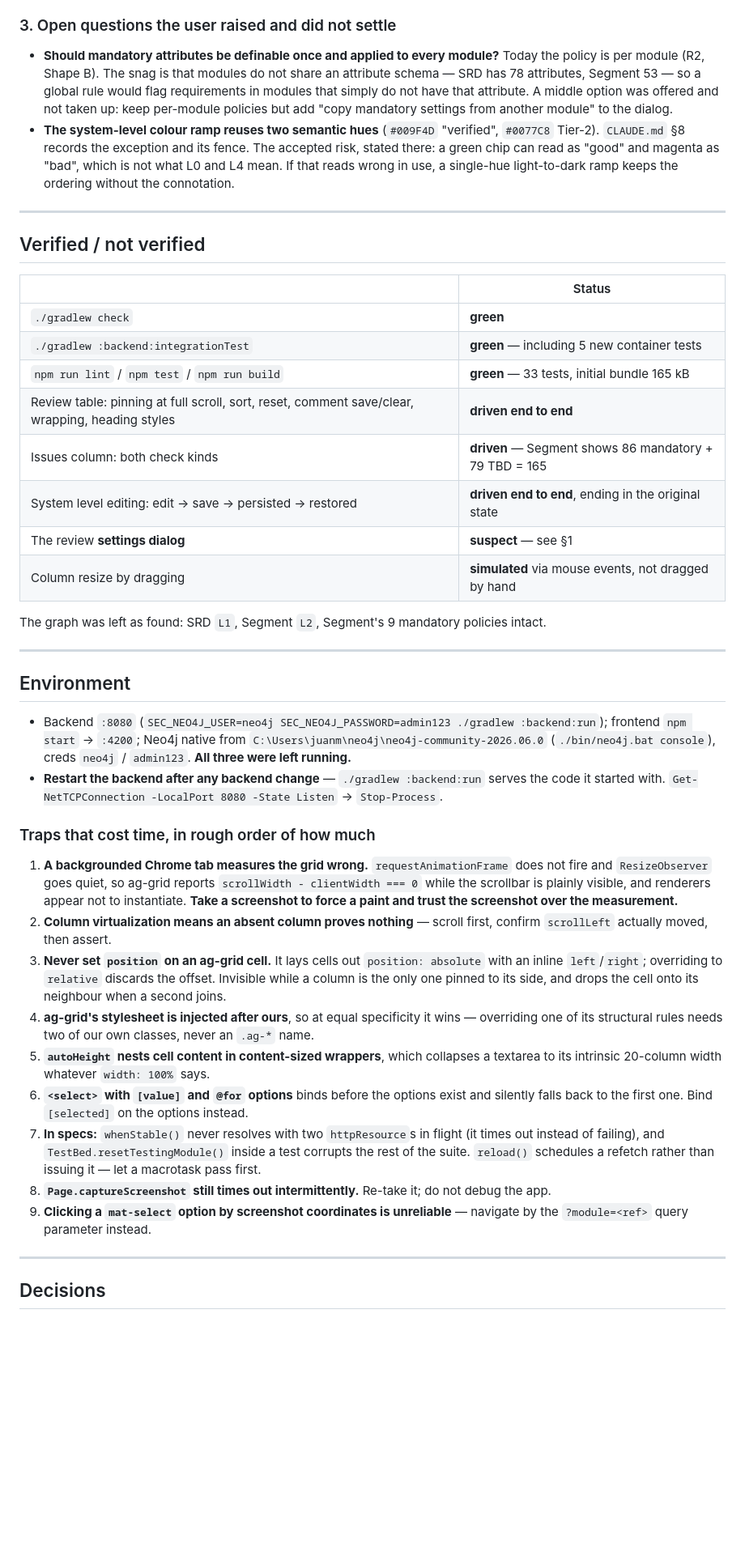
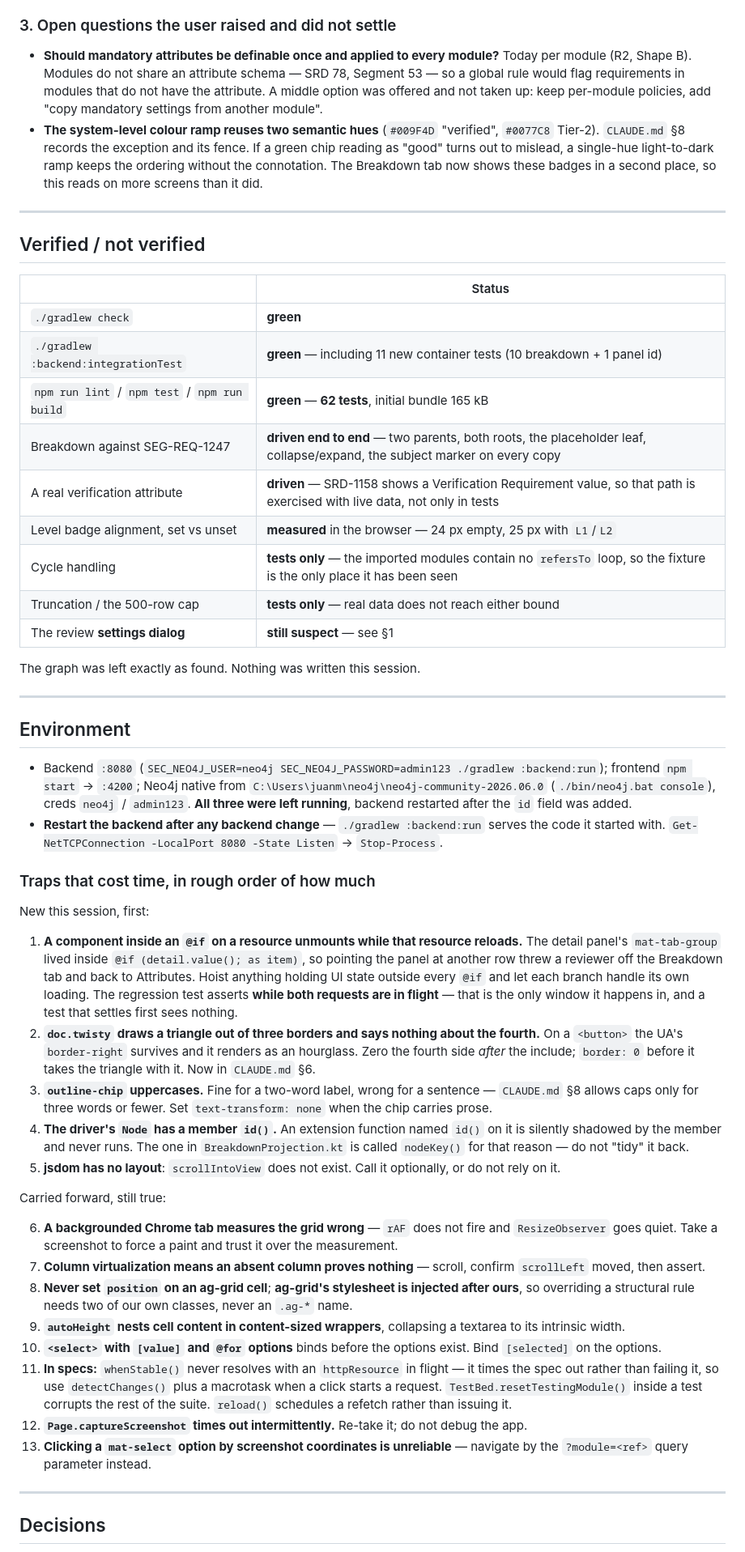
Before and after one commit to juanmr82/system-engineering-cockpit, a Markdown page: HANDOVER.md, the part around one of its changes. Shown at 81% size. Drawn GitHub-style; blank space fills up the shorter version.

```diff
--- a/HANDOVER.md
+++ b/HANDOVER.md
@@ -95,15 +101,16 @@ caused the loss.
 
 ### 3. Open questions the user raised and did not settle
 
-- **Should mandatory attributes be definable once and applied to every module?** Today the policy
-  is per module (R2, Shape B). The snag is that modules do not share an attribute schema — SRD has
-  78 attributes, Segment 53 — so a global rule would flag requirements in modules that simply do
-  not have that attribute. A middle option was offered and not taken up: keep per-module policies
-  but add "copy mandatory settings from another module" to the dialog.
+- **Should mandatory attributes be definable once and applied to every module?** Today per
+  module (R2, Shape B). Modules do not share an attribute schema — SRD 78, Segment 53 — so a
+  global rule would flag requirements in modules that do not have the attribute. A middle
+  option was offered and not taken up: keep per-module policies, add "copy mandatory settings
+  from another module".
 - **The system-level colour ramp reuses two semantic hues** (`#009F4D` "verified", `#0077C8`
-  Tier-2). `CLAUDE.md` §8 records the exception and its fence. The accepted risk, stated there: a
-  green chip can read as "good" and magenta as "bad", which is not what L0 and L4 mean. If that
-  reads wrong in use, a single-hue light-to-dark ramp keeps the ordering without the connotation.
+  Tier-2). `CLAUDE.md` §8 records the exception and its fence. If a green chip reading as
+  "good" turns out to mislead, a single-hue light-to-dark ramp keeps the ordering without the
+  connotation. The Breakdown tab now shows these badges in a second place, so this reads on
+  more screens than it did.
 
 ---
 
@@ -112,15 +119,16 @@ caused the loss.
 | | Status |
 |---|---|
 | `./gradlew check` | **green** |
-| `./gradlew :backend:integrationTest` | **green** — including 5 new container tests |
-| `npm run lint` / `npm test` / `npm run build` | **green** — 33 tests, initial bundle 165 kB |
-| Review table: pinning at full scroll, sort, reset, comment save/clear, wrapping, heading styles | **driven end to end** |
-| Issues column: both check kinds | **driven** — Segment shows 86 mandatory + 79 TBD = 165 |
-| System level editing: edit → save → persisted → restored | **driven end to end**, ending in the original state |
-| The review **settings dialog** | **suspect** — see §1 |
-| Column resize by dragging | **simulated** via mouse events, not dragged by hand |
+| `./gradlew :backend:integrationTest` | **green** — including 11 new container tests (10 breakdown + 1 panel id) |
+| `npm run lint` / `npm test` / `npm run build` | **green** — **62 tests**, initial bundle 165 kB |
+| Breakdown against SEG-REQ-1247 | **driven end to end** — two parents, both roots, the placeholder leaf, collapse/expand, the subject marker on every copy |
+| A real verification attribute | **driven** — SRD-1158 shows a Verification Requirement value, so that path is exercised with live data, not only in tests |
+| Level badge alignment, set vs unset | **measured** in the browser — 24 px empty, 25 px with `L1`/`L2` |
+| Cycle handling | **tests only** — the imported modules contain no `refersTo` loop, so the fixture is the only place it has been seen |
+| Truncation / the 500-row cap | **tests only** — real data does not reach either bound |
+| The review **settings dialog** | **still suspect** — see §1 |
 
-The graph was left as found: SRD `L1`, Segment `L2`, Segment's 9 mandatory policies intact.
+The graph was left exactly as found. Nothing was written this session.
 
 ---
 
@@ -129,33 +137,54 @@ The graph was left as found: SRD `L1`, Segment `L2`, Segment's 9 mandatory polic
 - Backend `:8080` (`SEC_NEO4J_USER=neo4j SEC_NEO4J_PASSWORD=admin123 ./gradlew :backend:run`);
   frontend `npm start` → `:4200`; Neo4j native from
   `C:\Users\juanm\neo4j\neo4j-community-2026.06.0` (`./bin/neo4j.bat console`), creds
-  `neo4j` / `admin123`. **All three were left running.**
+  `neo4j` / `admin123`. **All three were left running**, backend restarted after the `id` field
+  was added.
 - **Restart the backend after any backend change** — `./gradlew :backend:run` serves the code it
   started with. `Get-NetTCPConnection -LocalPort 8080 -State Listen` → `Stop-Process`.
 
 ### Traps that cost time, in rough order of how much
 
-1. **A backgrounded Chrome tab measures the grid wrong.** `requestAnimationFrame` does not fire
-   and `ResizeObserver` goes quiet, so ag-grid reports `scrollWidth - clientWidth === 0` while the
-   scrollbar is plainly visible, and renderers appear not to instantiate. **Take a screenshot to
-   force a paint and trust the screenshot over the measurement.**
-2. **Column virtualization means an absent column proves nothing** — scroll first, confirm
-   `scrollLeft` actually moved, then assert.
-3. **Never set `position` on an ag-grid cell.** It lays cells out `position: absolute` with an
-   inline `left`/`right`; overriding to `relative` discards the offset. Invisible while a column
-   is the only one pinned to its side, and drops the cell onto its neighbour when a second joins.
-4. **ag-grid's stylesheet is injected after ours**, so at equal specificity it wins — overriding
-   one of its structural rules needs two of our own classes, never an `.ag-*` name.
-5. **`autoHeight` nests cell content in content-sized wrappers**, which collapses a textarea to
-   its intrinsic 20-column width whatever `width: 100%` says.
-6. **`<select>` with `[value]` and `@for` options** binds before the options exist and silently
-   falls back to the first one. Bind `[selected]` on the options instead.
-7. **In specs:** `whenStable()` never resolves with two `httpResource`s in flight (it times out
-   instead of failing), and `TestBed.resetTestingModule()` inside a test corrupts the rest of the
-   suite. `reload()` schedules a refetch rather than issuing it — let a macrotask pass first.
-8. **`Page.captureScreenshot` still times out intermittently.** Re-take it; do not debug the app.
-9. **Clicking a `mat-select` option by screenshot coordinates is unreliable** — navigate by the
-   `?module=<ref>` query parameter instead.
+New this session, first:
+
+1. **A component inside an `@if` on a resource unmounts while that resource reloads.** The
+   detail panel's `mat-tab-group` lived inside `@if (detail.value(); as item)`, so pointing the
+   panel at another row threw a reviewer off the Breakdown tab and back to Attributes. Hoist
+   anything holding UI state outside every `@if` and let each branch handle its own loading.
+   The regression test asserts **while both requests are in flight** — that is the only window
+   it happens in, and a test that settles first sees nothing.
+2. **`doc.twisty` draws a triangle out of three borders and says nothing about the fourth.** On
+   a `<button>` the UA's `border-right` survives and it renders as an hourglass. Zero the fourth
+   side *after* the include; `border: 0` before it takes the triangle with it. Now in
+   `CLAUDE.md` §6.
+3. **`outline-chip` uppercases.** Fine for a two-word label, wrong for a sentence — `CLAUDE.md`
+   §8 allows caps only for three words or fewer. Set `text-transform: none` when the chip
+   carries prose.
+4. **The driver's `Node` has a member `id()`.** An extension function named `id()` on it is
+   silently shadowed by the member and never runs. The one in `BreakdownProjection.kt` is called
+   `nodeKey()` for that reason — do not "tidy" it back.
+5. **jsdom has no layout**: `scrollIntoView` does not exist. Call it optionally, or do not rely
+   on it.
+
+Carried forward, still true:
+
+6. **A backgrounded Chrome tab measures the grid wrong** — `rAF` does not fire and
+   `ResizeObserver` goes quiet. Take a screenshot to force a paint and trust it over the
+   measurement.
+7. **Column virtualization means an absent column proves nothing** — scroll, confirm
+   `scrollLeft` moved, then assert.
+8. **Never set `position` on an ag-grid cell**; **ag-grid's stylesheet is injected after ours**,
+   so overriding a structural rule needs two of our own classes, never an `.ag-*` name.
+9. **`autoHeight` nests cell content in content-sized wrappers**, collapsing a textarea to its
+   intrinsic width.
+10. **`<select>` with `[value]` and `@for` options** binds before the options exist. Bind
+    `[selected]` on the options.
+11. **In specs:** `whenStable()` never resolves with an `httpResource` in flight — it times the
+    spec out rather than failing it, so use `detectChanges()` plus a macrotask when a click
+    starts a request. `TestBed.resetTestingModule()` inside a test corrupts the rest of the
+    suite. `reload()` schedules a refetch rather than issuing it.
+12. **`Page.captureScreenshot` times out intermittently.** Re-take it; do not debug the app.
+13. **Clicking a `mat-select` option by screenshot coordinates is unreliable** — navigate by the
+    `?module=<ref>` query parameter instead.
 
 ---
 
```
Also changed, not shown: other parts of HANDOVER.md (+70 -61 lines).
